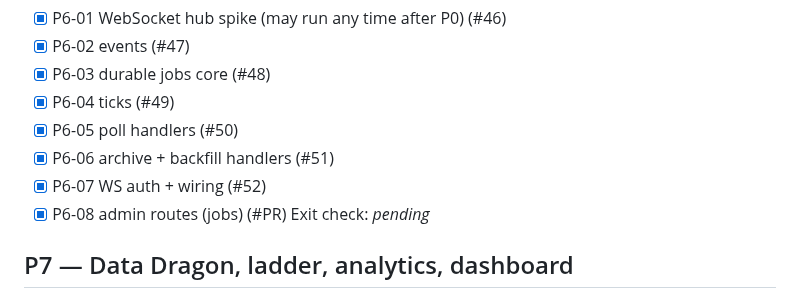
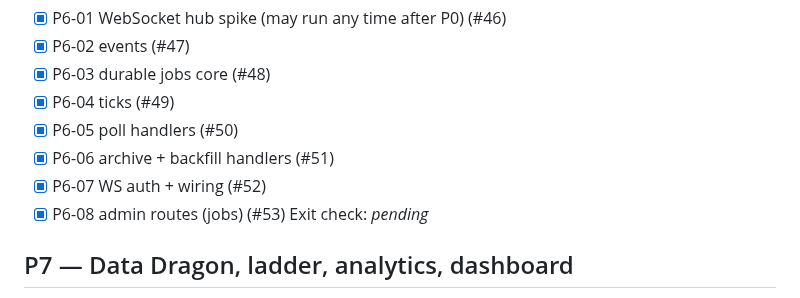
Before and after one commit to NinjaGoldfinch/riot-proxy, a Markdown page: PROGRESS.md, the part around the change. Rendered like a GitHub page.

Commit message:
docs(progress): tick P6-08 (#53)
Task: P6-08

```diff
--- a/PROGRESS.md
+++ b/PROGRESS.md
@@ -123,7 +123,7 @@ The response shape of `/v1/players/by-riot-id/{gameName}/{tagLine}/profile` matc
 - [x] P6-05 poll handlers (#50)
 - [x] P6-06 archive + backfill handlers (#51)
 - [x] P6-07 WS auth + wiring (#52)
-- [x] P6-08 admin routes (jobs) (#PR)
+- [x] P6-08 admin routes (jobs) (#53)
 Exit check: _pending_
 
 ## P7 — Data Dragon, ladder, analytics, dashboard
```
